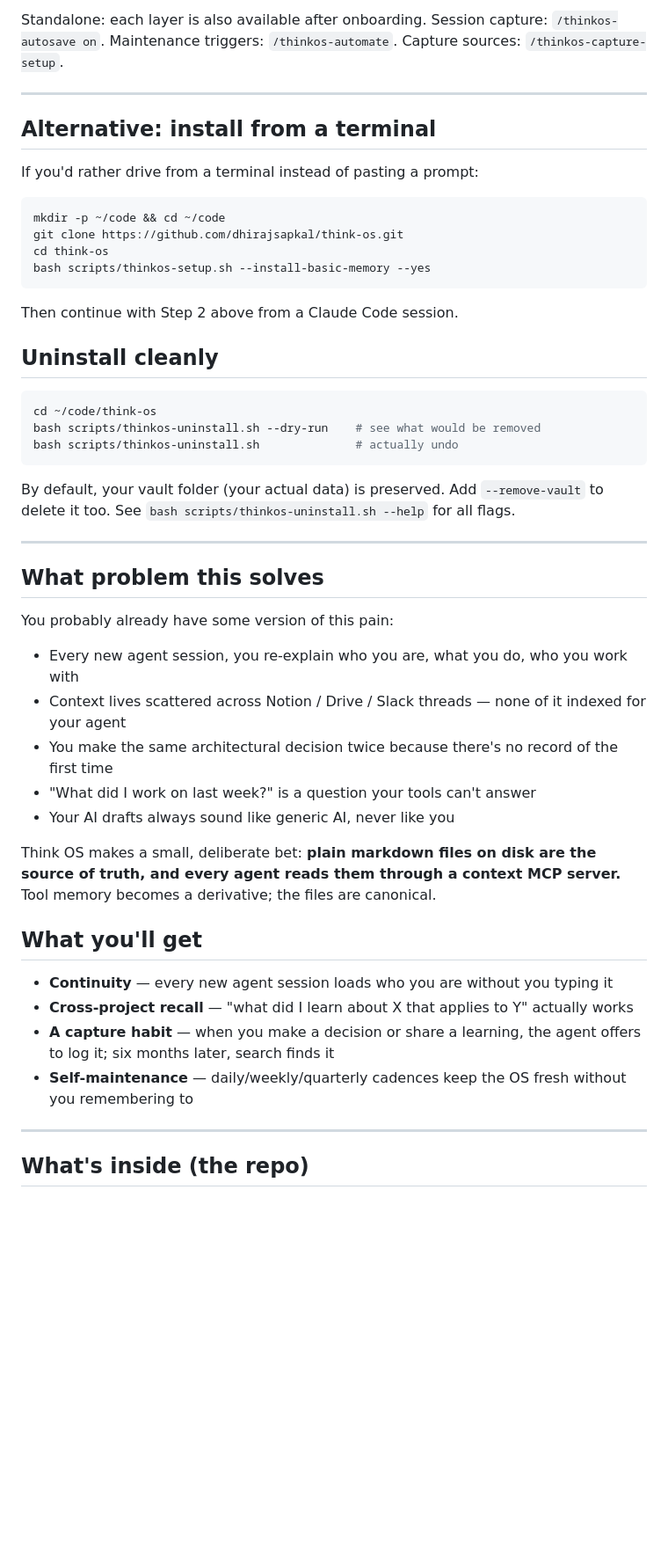
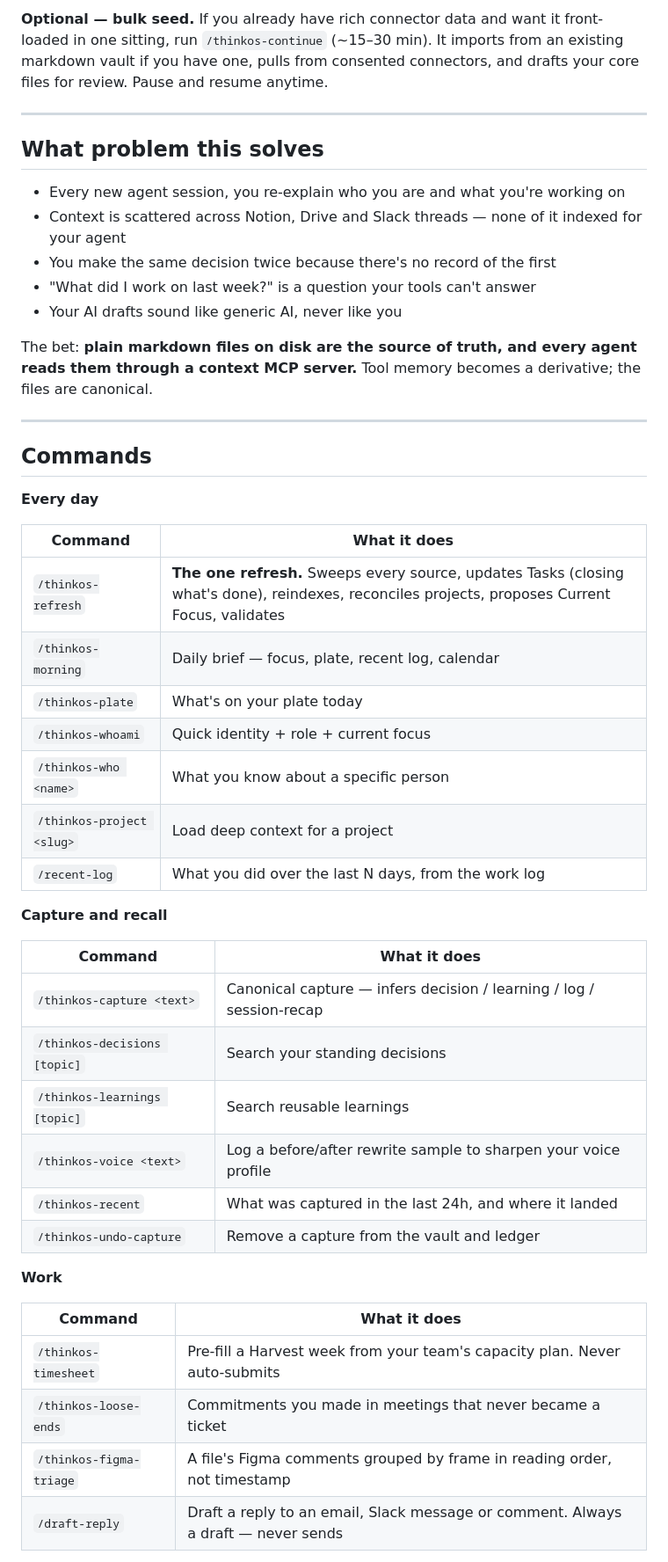
Before and after one commit to dhirajsapkal/think-os-personal, a Markdown page: README.md, the part around one of its changes. Shown at 88% size. Drawn GitHub-style; blank space fills up the shorter version.

````diff
--- a/README.md
+++ b/README.md
@@ -52,52 +35,51 @@ You can pause and resume anytime — state is saved.
 
-Standalone: each layer is also available after onboarding. Session capture: `/thinkos-autosave on`. Maintenance triggers: `/thinkos-automate`. Capture sources: `/thinkos-capture-setup`.
-
----
-
-## Alternative: install from a terminal
-
-If you'd rather drive from a terminal instead of pasting a prompt:
-
-```bash
-mkdir -p ~/code && cd ~/code
-git clone https://github.com/dhirajsapkal/think-os.git
-cd think-os
-bash scripts/thinkos-setup.sh --install-basic-memory --yes
-```
-
-Then continue with Step 2 above from a Claude Code session.
-
-## Uninstall cleanly
-
-```bash
-cd ~/code/think-os
-bash scripts/thinkos-uninstall.sh --dry-run    # see what would be removed
-bash scripts/thinkos-uninstall.sh              # actually undo
-```
-
-By default, your vault folder (your actual data) is preserved. Add `--remove-vault` to delete it too. See `bash scripts/thinkos-uninstall.sh --help` for all flags.
+**Optional — bulk seed.** If you already have rich connector data and want it front-loaded in one sitting, run `/thinkos-continue` (~15–30 min). It imports from an existing markdown vault if you have one, pulls from consented connectors, and drafts your core files for review. Pause and resume anytime.
 
 ---
 
 ## What problem this solves
 
-You probably already have some version of this pain:
+- Every new agent session, you re-explain who you are and what you're working on
+- Context is scattered across Notion, Drive and Slack threads — none of it indexed for your agent
+- You make the same decision twice because there's no record of the first
+- "What did I work on last week?" is a question your tools can't answer
+- Your AI drafts sound like generic AI, never like you
 
-- Every new agent session, you re-explain who you are, what you do, who you work with
-- Context lives scattered across Notion / Drive / Slack threads — none of it indexed for your agent
-- You make the same architectural decision twice because there's no record of the first time
-- "What did I work on last week?" is a question your tools can't answer
-- Your AI drafts always sound like generic AI, never like you
-
-Think OS makes a small, deliberate bet: **plain markdown files on disk are the source of truth, and every agent reads them through a context MCP server.** Tool memory becomes a derivative; the files are canonical.
-
-## What you'll get
-
-- **Continuity** — every new agent session loads who you are without you typing it
-- **Cross-project recall** — "what did I learn about X that applies to Y" actually works
-- **A capture habit** — when you make a decision or share a learning, the agent offers to log it; six months later, search finds it
-- **Self-maintenance** — daily/weekly/quarterly cadences keep the OS fresh without you remembering to
+The bet: **plain markdown files on disk are the source of truth, and every agent reads them through a context MCP server.** Tool memory becomes a derivative; the files are canonical.
 
 ---
 
-## What's inside (the repo)
+## Commands
+
+**Every day**
+
+| Command | What it does |
+|---|---|
+| `/thinkos-refresh` | **The one refresh.** Sweeps every source, updates Tasks (closing what's done), reindexes, reconciles projects, proposes Current Focus, validates |
+| `/thinkos-morning` | Daily brief — focus, plate, recent log, calendar |
+| `/thinkos-plate` | What's on your plate today |
+| `/thinkos-whoami` | Quick identity + role + current focus |
+| `/thinkos-who <name>` | What you know about a specific person |
+| `/thinkos-project <slug>` | Load deep context for a project |
+| `/recent-log` | What you did over the last N days, from the work log |
+
+**Capture and recall**
+
+| Command | What it does |
+|---|---|
+| `/thinkos-capture <text>` | Canonical capture — infers decision / learning / log / session-recap |
+| `/thinkos-decisions [topic]` | Search your standing decisions |
+| `/thinkos-learnings [topic]` | Search reusable learnings |
+| `/thinkos-voice <text>` | Log a before/after rewrite sample to sharpen your voice profile |
+| `/thinkos-recent` | What was captured in the last 24h, and where it landed |
+| `/thinkos-undo-capture` | Remove a capture from the vault and ledger |
+
+**Work**
+
+| Command | What it does |
+|---|---|
+| `/thinkos-timesheet` | Pre-fill a Harvest week from your team's capacity plan. Never auto-submits |
+| `/thinkos-loose-ends` | Commitments you made in meetings that never became a ticket |
+| `/thinkos-figma-triage` | A file's Figma comments grouped by frame in reading order, not timestamp |
+| `/draft-reply` | Draft a reply to an email, Slack message or comment. Always a draft — never sends |
+
````
Also changed, not shown: other parts of README.md (+108 -120 lines).
